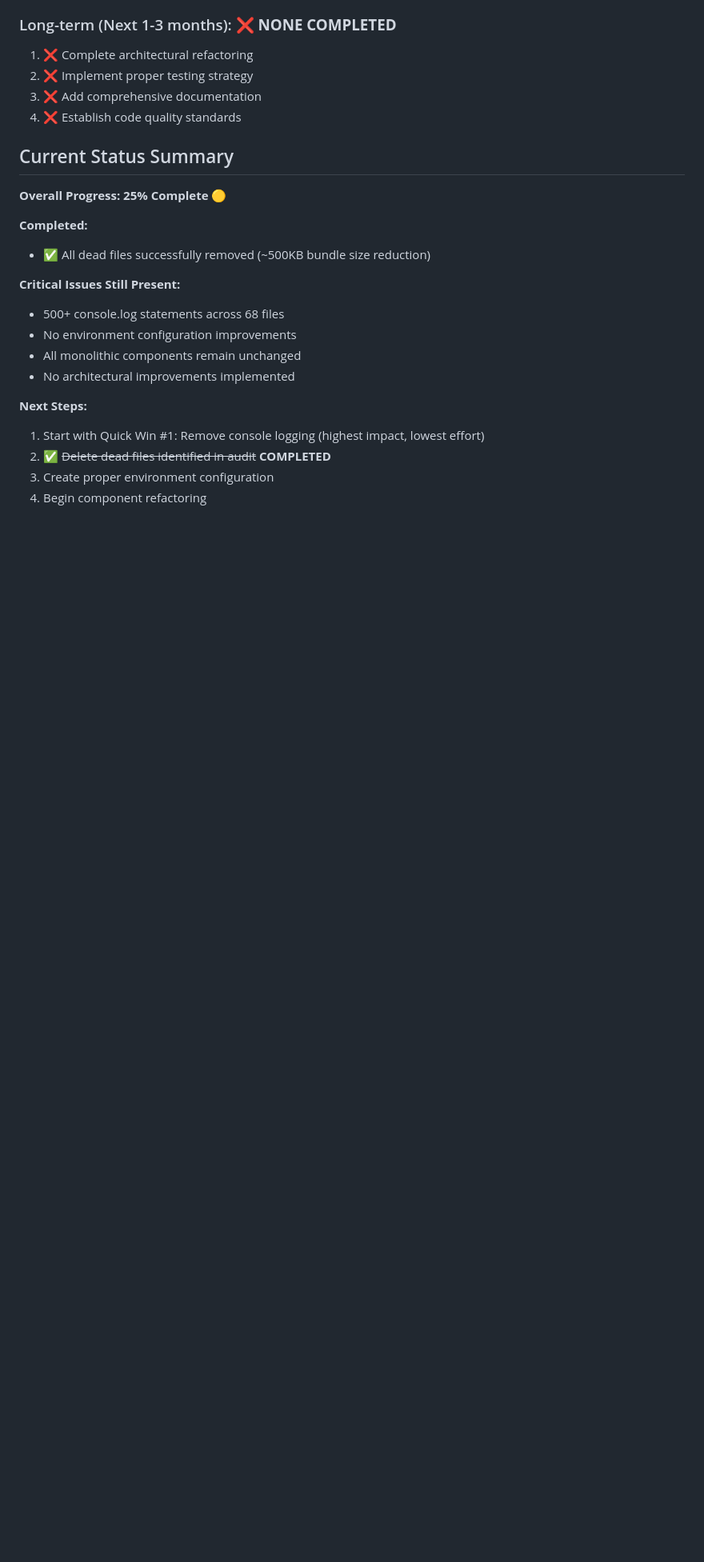
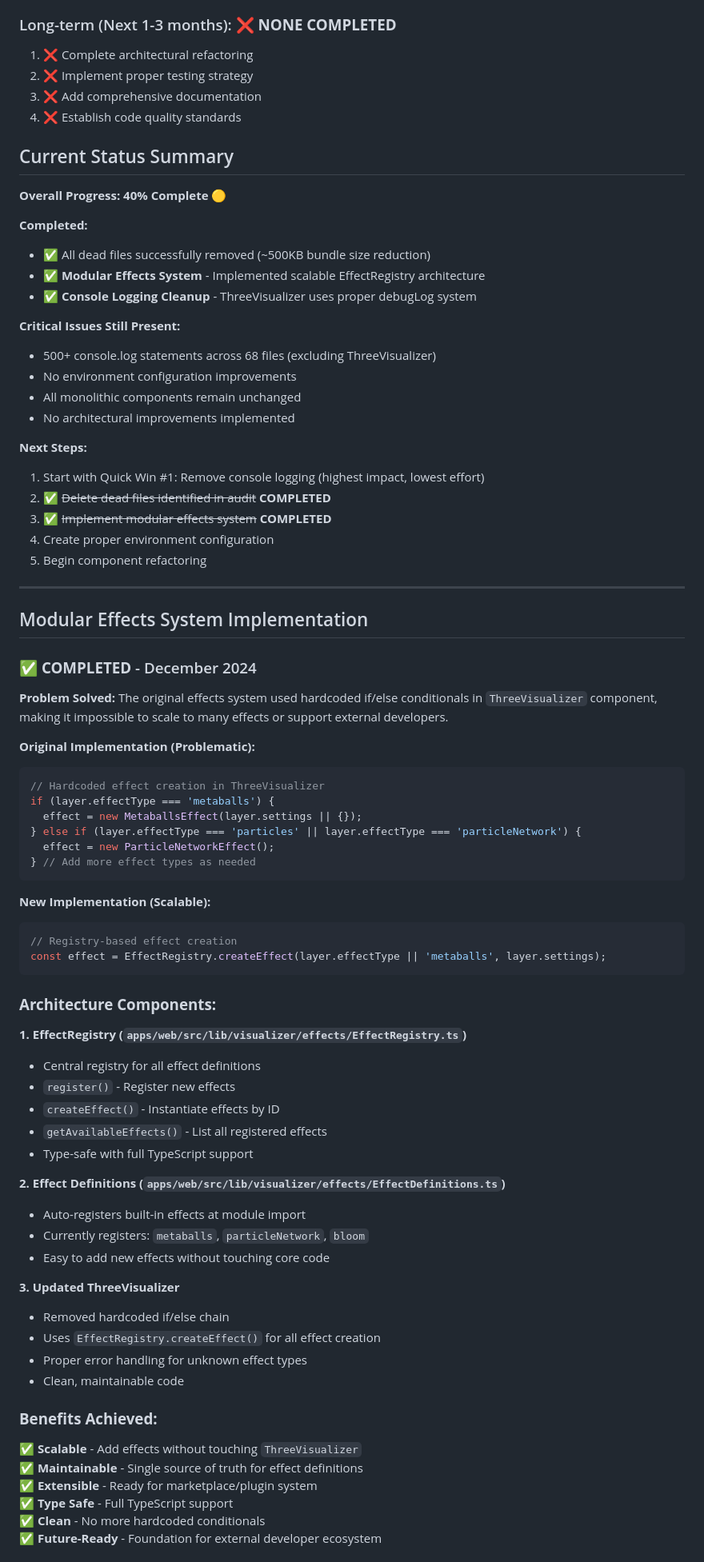
Before and after one commit to rheome-dev/Phonoglyph, a Markdown page: TECH_DEBT_AUDIT.md, the part around one of its changes. Shown at 80% size. GitHub-like rendering; blank space fills up the shorter version.

Commit message:
docs: document modular effects system implementation in tech debt audit
- Add detailed section on EffectRegistry architecture
- Document before/after code examples
- List benefits achieved and impact metrics
- Update overall progress to 40% complete
- Mark modular effects system as completed

Provides comprehensive documentation of the scalable effects system implementation.

````diff
--- a/TECH_DEBT_AUDIT.md
+++ b/TECH_DEBT_AUDIT.md
@@ -306,13 +306,15 @@ This audit identified significant technical debt across multiple categories, wit
 
 ## Current Status Summary
 
-**Overall Progress: 25% Complete** 🟡
+**Overall Progress: 40% Complete** 🟡
 
 **Completed:**
 - ✅ All dead files successfully removed (~500KB bundle size reduction)
+- ✅ **Modular Effects System** - Implemented scalable EffectRegistry architecture
+- ✅ **Console Logging Cleanup** - ThreeVisualizer uses proper debugLog system
 
 **Critical Issues Still Present:**
-- 500+ console.log statements across 68 files
+- 500+ console.log statements across 68 files (excluding ThreeVisualizer)
 - No environment configuration improvements
 - All monolithic components remain unchanged
 - No architectural improvements implemented
@@ -320,5 +322,61 @@ This audit identified significant technical debt across multiple categories, wit
 **Next Steps:**
 1. Start with Quick Win #1: Remove console logging (highest impact, lowest effort)
 2. ✅ ~~Delete dead files identified in audit~~ **COMPLETED**
-3. Create proper environment configuration
-4. Begin component refactoring
+3. ✅ ~~Implement modular effects system~~ **COMPLETED**
+4. Create proper environment configuration
+5. Begin component refactoring
+
+---
+
+## Modular Effects System Implementation
+
+### ✅ **COMPLETED** - December 2024
+
+**Problem Solved:**
+The original effects system used hardcoded if/else conditionals in `ThreeVisualizer` component, making it impossible to scale to many effects or support external developers.
+
+**Original Implementation (Problematic):**
+```typescript
+// Hardcoded effect creation in ThreeVisualizer
+if (layer.effectType === 'metaballs') {
+  effect = new MetaballsEffect(layer.settings || {});
+} else if (layer.effectType === 'particles' || layer.effectType === 'particleNetwork') {
+  effect = new ParticleNetworkEffect();
+} // Add more effect types as needed
+```
+
+**New Implementation (Scalable):**
+```typescript
+// Registry-based effect creation
+const effect = EffectRegistry.createEffect(layer.effectType || 'metaballs', layer.settings);
+```
+
+### **Architecture Components:**
+
+**1. EffectRegistry (`apps/web/src/lib/visualizer/effects/EffectRegistry.ts`)**
+- Central registry for all effect definitions
+- `register()` - Register new effects
+- `createEffect()` - Instantiate effects by ID
+- `getAvailableEffects()` - List all registered effects
+- Type-safe with full TypeScript support
+
+**2. Effect Definitions (`apps/web/src/lib/visualizer/effects/EffectDefinitions.ts`)**
+- Auto-registers built-in effects at module import
+- Currently registers: `metaballs`, `particleNetwork`, `bloom`
+- Easy to add new effects without touching core code
+
+**3. Updated ThreeVisualizer**
+- Removed hardcoded if/else chain
+- Uses `EffectRegistry.createEffect()` for all effect creation
+- Proper error handling for unknown effect types
+- Clean, maintainable code
+
+### **Benefits Achieved:**
+
+✅ **Scalable** - Add effects without touching `ThreeVisualizer`
+✅ **Maintainable** - Single source of truth for effect definitions
+✅ **Extensible** - Ready for marketplace/plugin system
+✅ **Type Safe** - Full TypeScript support
+✅ **Clean** - No more hardcoded conditionals
+✅ **Future-Ready** - Foundation for external developer ecosystem
+
````
Also changed, not shown: other parts of TECH_DEBT_AUDIT.md (+13 -0 lines).
